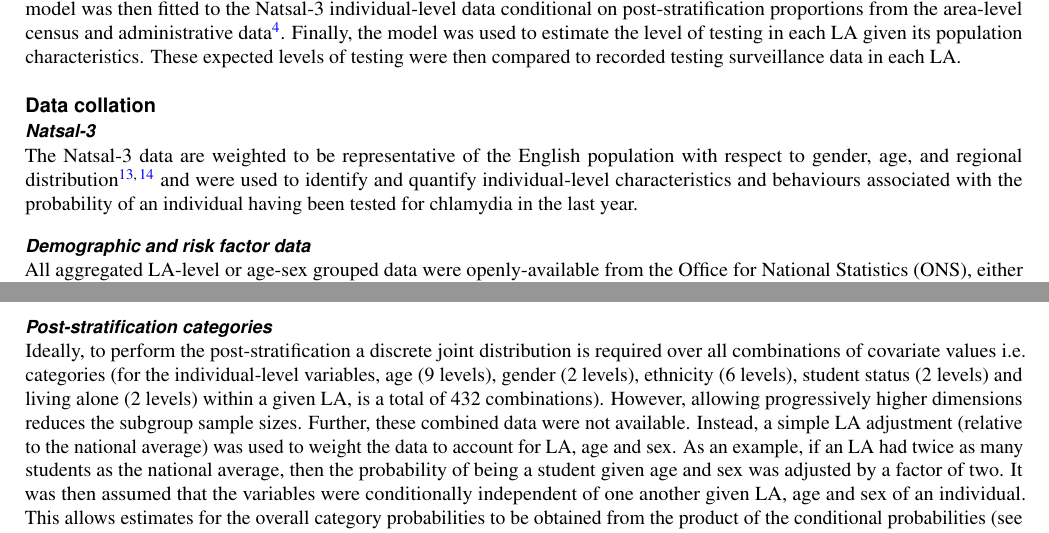
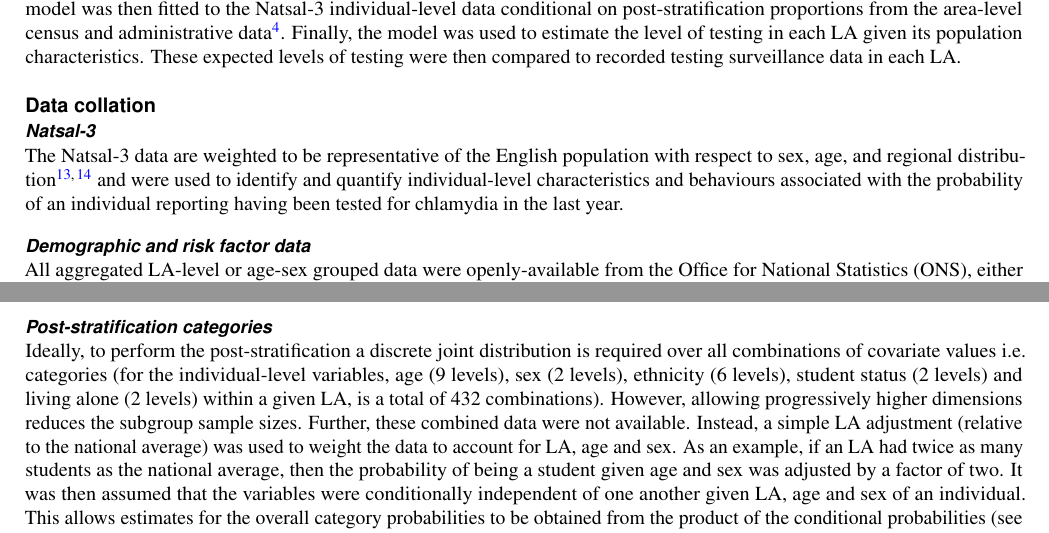
Before and after one commit to n8thangreen/chlamydia-paper-OverLeaf, a LaTeX paper (main.tex): two parts of pages 2 and 3 of 11, joined at a grey line, cut so that both start at the same text. Compiled offline with pdfLaTeX.

Commit message:
UCL edits

```diff
--- a/main.tex
+++ b/main.tex
@@ -50,16 +50,16 @@ Reducing health inequalities requires improved understanding of the causes of va
 
 Health inequalities are associated with social inequalities, which are strongly linked to geographic location \cite{TheMarmotReview2010}. The UK-government commissioned Marmot Review \cite{TheMarmotReview2010} recommended that health interventions must be universal but with a scale and intensity proportionate to the level of disadvantage in an area. Achieving this requires an understanding of health inequalities at the local level but most observational data are not (directly) relevant for addressing public health questions at both a national level and for sub-populations. Taking the simple approach to assessing performance of comparing local areas with the average of all local areas to see which ones are above or below average, and by how much, effectively assumes that the composition of each local area’s population is the same, when in fact the populations can be very different.
 One solution is to join individual-level data with area-level data to create a multilevel (or hierarchical) dataset \cite{Agerbo2007}. However, this is restricted by the relatively small sample sizes and coverage of individual-level data. To address this, a popular approach in geography and machine learning is synthetic reconstruction or reweighting to generate micro data, that is, spatially-detailed individual-level data \cite{Rahman2008}. However, these are not principled statistical approaches and do not provide additional understanding of underlying behaviours, relationships and associations.
-In the social sciences, Park {\it et al.}~(2004)~\cite{Park2004} introduced a framework which fits a multilevel logistic regression model to individual-level data conditional on post-stratification proportions from the area-level data, often called Multilevel Regression with Post-stratification~(MRP). In this paper, we describe how we adapted this method \cite{Park2004} in order to synthesise data from multiple sources and then compared the model’s results with national recorded surveillance data, with the intention of improving the evidence-base with which to inform local planning and assessment of health inequalities. We use chlamydia testing as our example because the need to use “good local data […] to develop plans to improve local sexual health outcomes and reduce health inequalities” is explicitly recognised in England \cite{DepartmentofHealth2013}. Surveillance data show that annual chlamydia testing in 15-24 year olds varies widely by locality (local authorities, LAs) in England, ranging from 10\% (Waveney) to 66\% (Kensington and Chelsea) (England average 23\%) \cite{fingertips}. There is also marked variation in the prevalence and incidence of chlamydia amongst LAs \cite{Lewis2017}. Use of the MRP approach enables us to understand how much of this variation may be appropriate if explained by sociodemographic and behavioural differences in the LA populations in contrast to inequalities in intervention delivery. In a similar way to using exceedance of ‘control limits’ on a funnel plot to identify outlier institutional performance \cite{Spiegelhalter2005}, LAs with marked deviation of rates of recorded testing from expected rates obtained by MRP estimates could be investigated to learn reasons for their performance being lower or higher than expected, such as use of innovative approaches to providing access to testing \cite{Estcourt2016} and in partner management \cite{Althaus2014}. This approach, to our knowledge, has never been used in an infectious disease context in England.
+In the social sciences, Park~{\it et al.}~(2004)~\cite{Park2004} introduced a framework which fits a multilevel logistic regression model to individual-level data conditional on post-stratification proportions from the area-level data, often called Multilevel Regression with Post-stratification~(MRP). In this paper, we describe how we adapted this method \cite{Park2004} in order to synthesise data from multiple sources and then compared the model’s results with national recorded surveillance data, with the intention of improving the evidence-base with which to inform local planning and assessment of health inequalities. We use chlamydia testing as our example because the need to use “good local data […] to develop plans to improve local sexual health outcomes and reduce health inequalities” is explicitly recognised in England \cite{DepartmentofHealth2013}. Surveillance data show that annual chlamydia testing in 15-24 year olds varies widely by locality (local authorities, LAs) in England, ranging from 10\% (Waveney) to 66\% (Kensington and Chelsea) (England average 23\%) \cite{fingertips}. There is also marked variation in the prevalence and incidence of chlamydia amongst LAs \cite{Lewis2017}. Use of the MRP approach enables us to understand how much of this variation may be appropriate if explained by sociodemographic and behavioural differences in the LA populations in contrast to inequalities in intervention delivery. In a similar way to using exceedance of ‘control limits’ on a funnel plot to identify outlier institutional performance \cite{Spiegelhalter2005}, LAs with marked deviation of rates of recorded testing from expected rates obtained by MRP estimates could be investigated to learn reasons for their performance being lower or higher than expected, such as use of innovative approaches to providing access to testing \cite{Estcourt2016} and in partner management \cite{Althaus2014}. This approach, to our knowledge, has never been used in an infectious disease context in England.
 
 \section*{Methods}
 
-We focused on individual-level social and demographic factors previously identified to be associated with chlamydia testing in the third British National Survey of Sexual Attitudes and Lifestyles~(Natsal-3), a nationally-representative probability sample survey of 15,162 people aged 16-59 conducted in 2010-2012 \cite{Erens2014,Johnson2017}. Data were available from Natsal-3 for these factors for England at four geographic levels: individual, LA ($n$ = 326), county ($n$ = 83) and regional ($n$ = 8: East of England, East Midlands, London, North East, North West, South East, South West and West Midlands). A multilevel logistic regression model was then fitted to the Natsal-3 individual-level data conditional on post-stratification proportions from the area-level census and administrative data \cite{Park2004}. Finally, the model was used to estimate the level of testing in each LA given its population characteristics. These expected levels of testing were then compared to recorded testing surveillance data in each LA.
+We focused on individual-level social and demographic factors previously identified to be associated with chlamydia testing in the third British National Survey of Sexual Attitudes and Lifestyles~(Natsal-3), a nationally-representative probability sample survey of 15,162 people aged 16-74 conducted in 2010-2012 \cite{Erens2014,Johnson2017}. Data were available from Natsal-3 for these factors for England at four geographic levels: individual, LA ($n$ = 326), county ($n$ = 83) and regional ($n$ = 8: East of England, East Midlands, London, North East, North West, South East, South West and West Midlands). A multilevel logistic regression model was then fitted to the Natsal-3 individual-level data conditional on post-stratification proportions from the area-level census and administrative data \cite{Park2004}. Finally, the model was used to estimate the level of testing in each LA given its population characteristics. These expected levels of testing were then compared to recorded testing surveillance data in each LA.
 
 \subsection*{Data collation}
 
 \subsubsection*{Natsal-3}
-The Natsal-3 data are weighted to be representative of the English population with respect to gender, age, and regional distribution \cite{Mercer2013,Erens2014b} and were used to identify and quantify individual-level characteristics and behaviours associated with the probability of an individual having been tested for chlamydia in the last year.
+The Natsal-3 data are weighted to be representative of the English population with respect to sex, age, and regional distribution \cite{Mercer2013,Erens2014b} and were used to identify and quantify individual-level characteristics and behaviours associated with the probability of an individual reporting having been tested for chlamydia in the last year.
 
 \subsubsection*{Demographic and risk factor data}
 All aggregated LA-level or age-sex grouped data were openly-available from the Office for National Statistics~(ONS), either from the 2011 census \cite{ONS_cesnsusdata} or routinely-collected administrative datasets \cite{OfficeforNationalStatistics2011, OfficeforNationalStatistics2011a, DepartmentforCommunitiesandLocalGovernment, ONS_conceptions, ONS_urbanrural}.
@@ -92,7 +92,7 @@ The Natsal-3 complex survey design was accounted for by including the covariates
 Bayesian models with uninformative priors were fitted using a Gibbs Markov chain Monte Carlo sampling algorithm implemented using the software {\it R}~\cite{RCoreTeam2017} and WinBUGS~\cite{Lunn2000}. Three Markov chains were initialised to assess convergence; the first 2000 iterations were discarded as burn-in. The posterior distributions were formed from 100,000 iterations with a thinning rate of 250 to estimate coefficients and generate 50\% and 95\% Bayesian credible intervals~(CrI) for the model fits.
 
 \subsubsection*{Post-stratification categories}
-Ideally, to perform the post-stratification a discrete joint distribution is required over all combinations of covariate values i.e.\ categories (for the individual-level variables, age (9 levels), gender (2 levels), ethnicity (6 levels), student status (2 levels) and living alone (2 levels) within a given LA, is a total of 432 combinations). However, allowing progressively higher dimensions reduces the subgroup sample sizes. Further, these combined data were not available. Instead, a simple LA adjustment (relative to the national average) was used to weight the data to account for LA, age and sex. As an example, if an LA had twice as many students as the national average, then the probability of being a student given age and sex was adjusted by a factor of two.
+Ideally, to perform the post-stratification a discrete joint distribution is required over all combinations of covariate values i.e.\ categories (for the individual-level variables, age (9 levels), sex (2 levels), ethnicity (6 levels), student status (2 levels) and living alone (2 levels) within a given LA, is a total of 432 combinations). However, allowing progressively higher dimensions reduces the subgroup sample sizes. Further, these combined data were not available. Instead, a simple LA adjustment (relative to the national average) was used to weight the data to account for LA, age and sex. As an example, if an LA had twice as many students as the national average, then the probability of being a student given age and sex was adjusted by a factor of two.
 It was then assumed that the variables were conditionally independent of one another given LA, age and sex of an individual. This allows estimates for the overall category probabilities to be obtained from the product of the conditional probabilities (see Supplementary Material).
 
 \subsubsection*{LA-level estimates by post-stratification}
```
Also changed, not shown: bibliography.bib (+2 -2 lines), main.tex (2 more changed lines).
